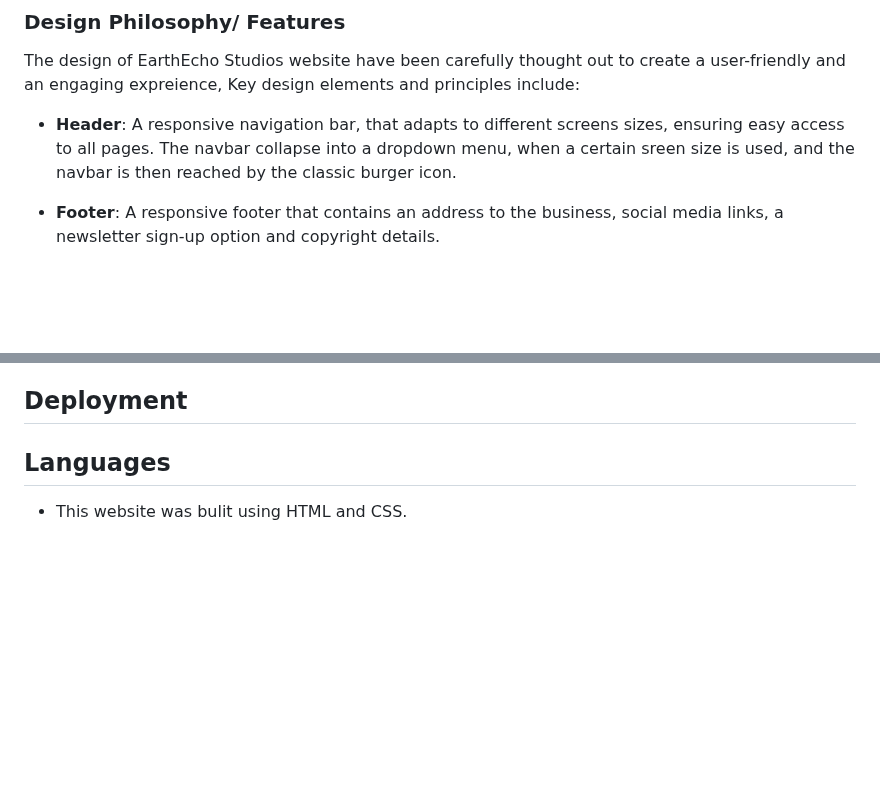
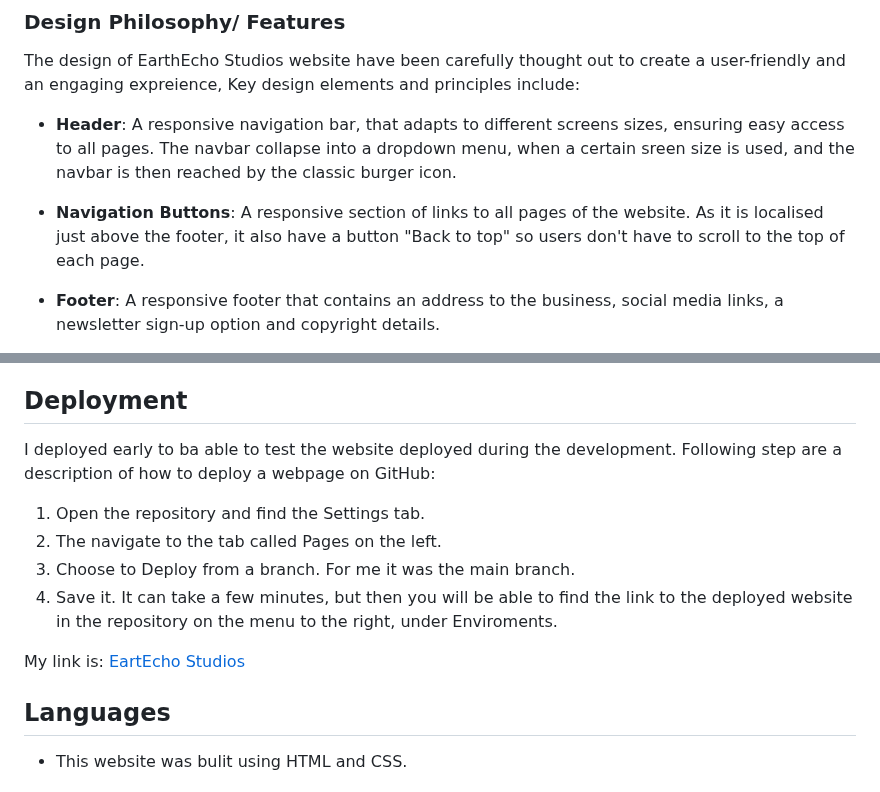
Before and after one commit to Annibor/EarthEcho-Studios, a Markdown page: README.md, 2 parts joined by grey strips. GitHub-like rendering; blank space fills up the shorter version.

Commit message:
Docs: Add deployment to README

```diff
--- a/README.md
+++ b/README.md
@@ -65,6 +65,8 @@ The design of EarthEcho Studios website have been carefully thought out to creat
 
 - **Header**: A responsive navigation bar, that adapts to different screens sizes, ensuring easy access to all pages. The navbar collapse into a dropdown menu, when a certain sreen size is used, and the navbar is then reached by the classic burger icon.
 
+- **Navigation Buttons**: A responsive section of links to all pages of the website. As it is localised just above the footer, it also have a button "Back to top" so users don't have to scroll to the top of each page.
+
 - **Footer**: A responsive footer that contains an address to the business, social media links, a newsletter sign-up option and copyright details.
 
 - **Hero**: A visuallu appealing introduction featuring a picture of Sophie and brief overwies of the websites content and a brief introduction of Sophie.
@@ -97,6 +99,15 @@ Future features for the webpage are:
 - W3c css validator (jigsaw)
 
 ## Deployment
+
+I deployed early to ba able to test the website deployed during the development. Following step are a description of how to deploy a webpage on GitHub:
+
+1. Open the repository and find the Settings tab.
+2. The navigate to the tab called Pages on the left.
+3. Choose to Deploy from a branch. For me it was the main branch.
+4. Save it. It can take a few minutes, but then you will be able to find the link to the deployed website in the repository on the menu to the right, under Enviroments.
+
+My link is: [EartEcho Studios](https://annibor.github.io/EarthEcho-Studios/)
 
 ## Languages
 
```
